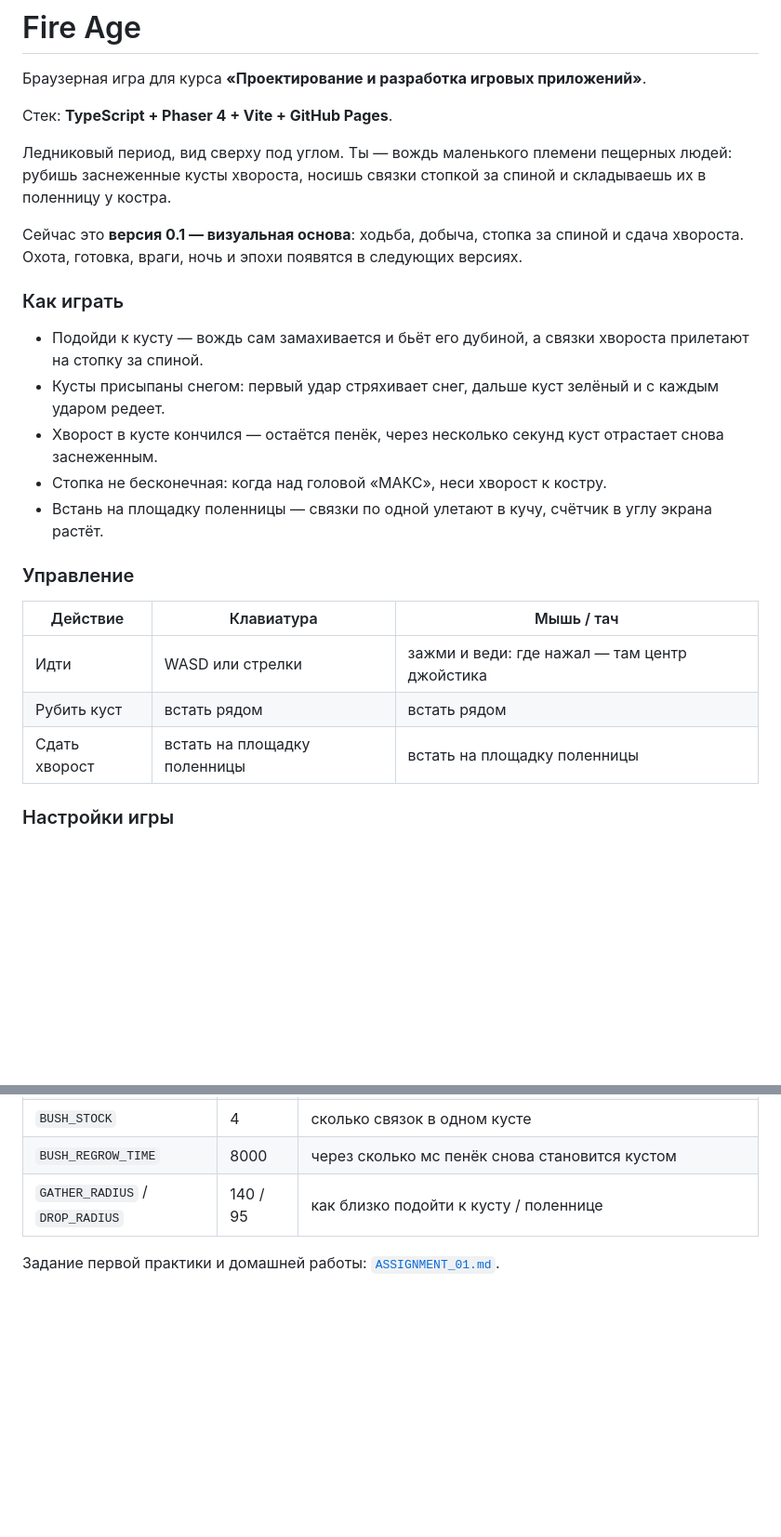
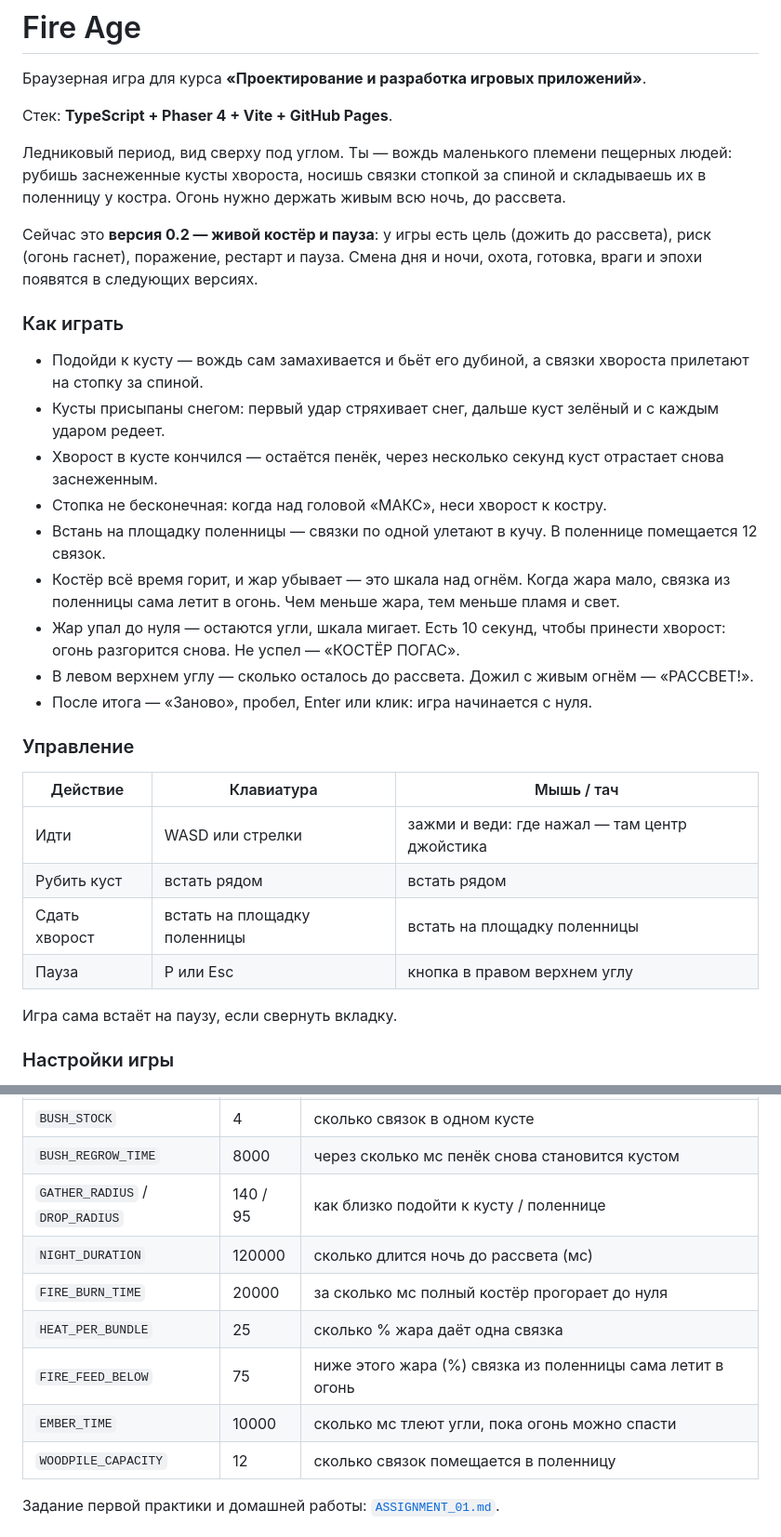
Before and after one commit to AYUREVA/Fire-Age, a Markdown page: README.md, 2 parts joined by grey strips. Shown at 93% size. GitHub-like rendering; blank space fills up the shorter version.

```diff
--- a/README.md
+++ b/README.md
@@ -4,9 +4,9 @@
 
 Стек: **TypeScript + Phaser 4 + Vite + GitHub Pages**.
 
-Ледниковый период, вид сверху под углом. Ты — вождь маленького племени пещерных людей: рубишь заснеженные кусты хвороста, носишь связки стопкой за спиной и складываешь их в поленницу у костра.
+Ледниковый период, вид сверху под углом. Ты — вождь маленького племени пещерных людей: рубишь заснеженные кусты хвороста, носишь связки стопкой за спиной и складываешь их в поленницу у костра. Огонь нужно держать живым всю ночь, до рассвета.
 
-Сейчас это **версия 0.1 — визуальная основа**: ходьба, добыча, стопка за спиной и сдача хвороста. Охота, готовка, враги, ночь и эпохи появятся в следующих версиях.
+Сейчас это **версия 0.2 — живой костёр и пауза**: у игры есть цель (дожить до рассвета), риск (огонь гаснет), поражение, рестарт и пауза. Смена дня и ночи, охота, готовка, враги и эпохи появятся в следующих версиях.
 
 ### Как играть
 
@@ -14,7 +14,11 @@
 - Кусты присыпаны снегом: первый удар стряхивает снег, дальше куст зелёный и с каждым ударом редеет.
 - Хворост в кусте кончился — остаётся пенёк, через несколько секунд куст отрастает снова заснеженным.
 - Стопка не бесконечная: когда над головой «МАКС», неси хворост к костру.
-- Встань на площадку поленницы — связки по одной улетают в кучу, счётчик в углу экрана растёт.
+- Встань на площадку поленницы — связки по одной улетают в кучу. В поленнице помещается 12 связок.
+- Костёр всё время горит, и жар убывает — это шкала над огнём. Когда жара мало, связка из поленницы сама летит в огонь. Чем меньше жара, тем меньше пламя и свет.
+- Жар упал до нуля — остаются угли, шкала мигает. Есть 10 секунд, чтобы принести хворост: огонь разгорится снова. Не успел — «КОСТЁР ПОГАС».
+- В левом верхнем углу — сколько осталось до рассвета. Дожил с живым огнём — «РАССВЕТ!».
+- После итога — «Заново», пробел, Enter или клик: игра начинается с нуля.
 
 ### Управление
 
@@ -23,6 +27,9 @@
 | Идти | WASD или стрелки | зажми и веди: где нажал — там центр джойстика |
 | Рубить куст | встать рядом | встать рядом |
 | Сдать хворост | встать на площадку поленницы | встать на площадку поленницы |
+| Пауза | P или Esc | кнопка в правом верхнем углу |
+
+Игра сама встаёт на паузу, если свернуть вкладку.
 
 ### Настройки игры
 
@@ -37,6 +44,12 @@
 | `BUSH_STOCK` | 4 | сколько связок в одном кусте |
 | `BUSH_REGROW_TIME` | 8000 | через сколько мс пенёк снова становится кустом |
 | `GATHER_RADIUS` / `DROP_RADIUS` | 140 / 95 | как близко подойти к кусту / поленнице |
+| `NIGHT_DURATION` | 120000 | сколько длится ночь до рассвета (мс) |
+| `FIRE_BURN_TIME` | 20000 | за сколько мс полный костёр прогорает до нуля |
+| `HEAT_PER_BUNDLE` | 25 | сколько % жара даёт одна связка |
+| `FIRE_FEED_BELOW` | 75 | ниже этого жара (%) связка из поленницы сама летит в огонь |
+| `EMBER_TIME` | 10000 | сколько мс тлеют угли, пока огонь можно спасти |
+| `WOODPILE_CAPACITY` | 12 | сколько связок помещается в поленницу |
 
 Задание первой практики и домашней работы: [`ASSIGNMENT_01.md`](./ASSIGNMENT_01.md).
 
```
Also changed, not shown: other parts of README.md (+28 -12 lines).
